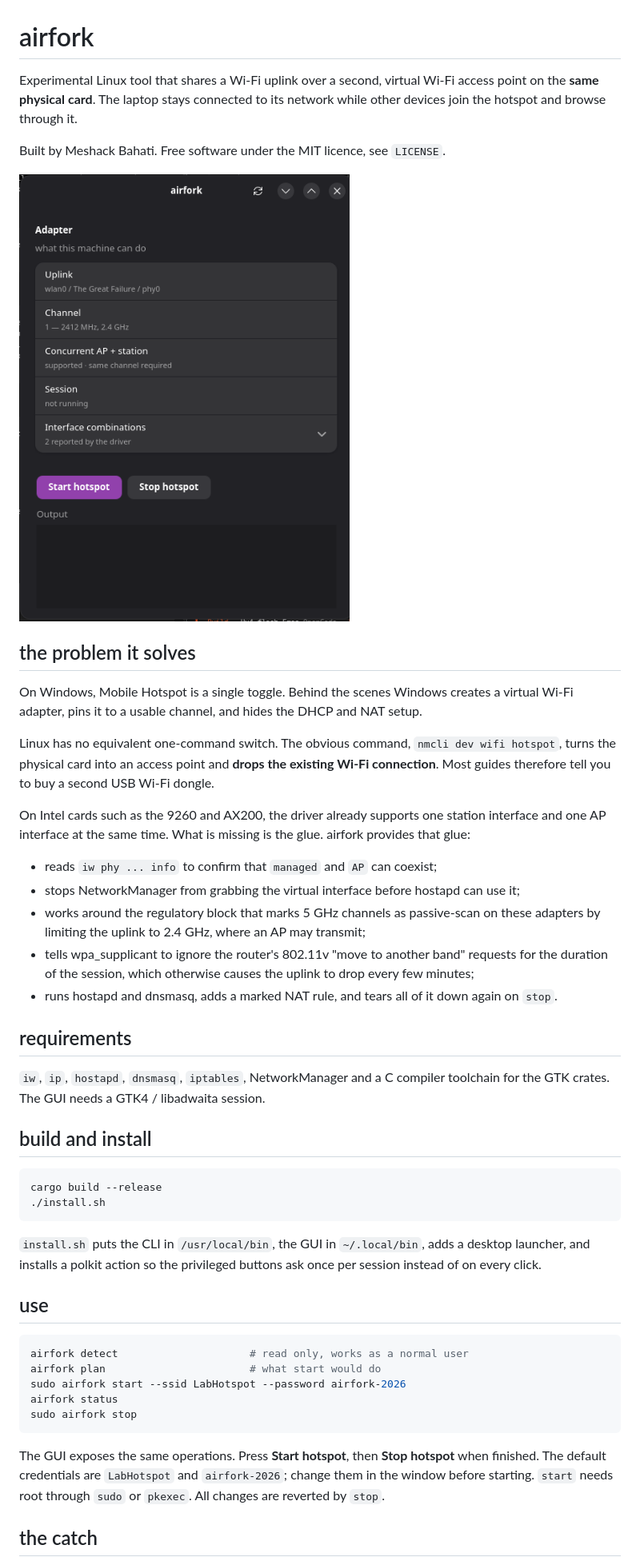
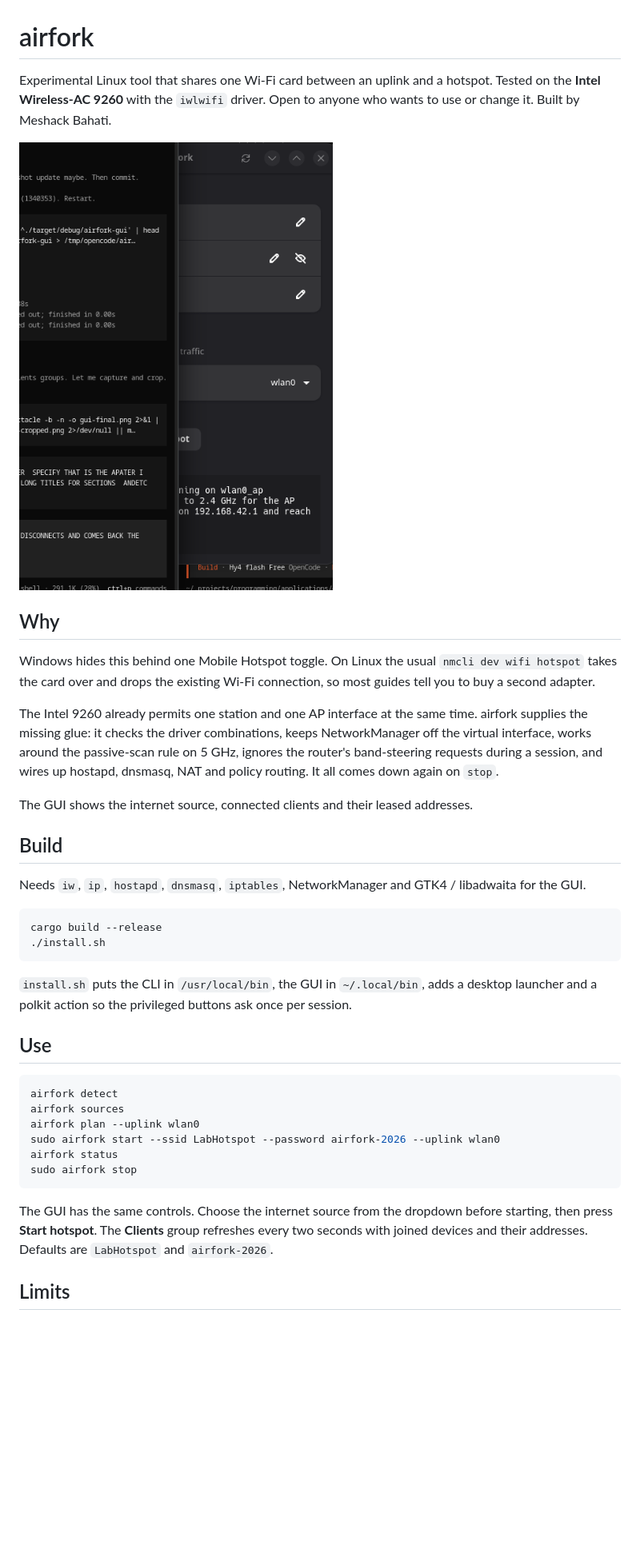
Before and after one commit to manuutechy/airfork, a Markdown page: README.md, the part around one of its changes. Shown at 80% size. GitHub-like rendering; pictures changed too: screenshots/gui-cropped.png; blank space fills up the shorter version.

Commit message:
make hotspot internet and status reliable
source NAT, timed GUI refresh and faster uplink handover.

````diff
--- a/README.md
+++ b/README.md
@@ -1,45 +1,31 @@
 # airfork
 
-Experimental Linux tool that shares a Wi-Fi uplink over a second, virtual Wi-Fi
-access point on the **same physical card**. The laptop stays connected to its
-network while other devices join the hotspot and browse through it.
-
-Built by Meshack Bahati. Free software under the MIT licence, see `LICENSE`.
+Experimental Linux tool that shares one Wi-Fi card between an uplink and a
+hotspot. Tested on the **Intel Wireless-AC 9260** with the `iwlwifi` driver.
+Open to anyone who wants to use or change it. Built by Meshack Bahati.
 
 ![airfork GUI](screenshots/gui-cropped.png)
 
-## the problem it solves
+## Why
 
-On Windows, Mobile Hotspot is a single toggle. Behind the scenes Windows
-creates a virtual Wi-Fi adapter, pins it to a usable channel, and hides the
-DHCP and NAT setup.
+Windows hides this behind one Mobile Hotspot toggle. On Linux the usual
+`nmcli dev wifi hotspot` takes the card over and drops the existing Wi-Fi
+connection, so most guides tell you to buy a second adapter.
 
-Linux has no equivalent one-command switch. The obvious command,
-`nmcli dev wifi hotspot`, turns the physical card into an access point and
-**drops the existing Wi-Fi connection**. Most guides therefore tell you to buy
-a second USB Wi-Fi dongle.
+The Intel 9260 already permits one station and one AP interface at the same
+time. airfork supplies the missing glue: it checks the driver combinations,
+keeps NetworkManager off the virtual interface, works around the passive-scan
+rule on 5 GHz, ignores the router's band-steering requests during a session,
+and wires up hostapd, dnsmasq, NAT and policy routing. It all comes down again
+on `stop`.
 
-On Intel cards such as the 9260 and AX200, the driver already supports one
-station interface and one AP interface at the same time. What is missing is
-the glue. airfork provides that glue:
+The GUI shows the internet source, connected clients and their leased
+addresses.
 
-- reads `iw phy ... info` to confirm that `managed` and `AP` can coexist;
-- stops NetworkManager from grabbing the virtual interface before hostapd
-  can use it;
-- works around the regulatory block that marks 5 GHz channels as passive-scan
-  on these adapters by limiting the uplink to 2.4 GHz, where an AP may transmit;
-- tells wpa_supplicant to ignore the router's 802.11v "move to another band"
-  requests for the duration of the session, which otherwise causes the uplink
-  to drop every few minutes;
-- runs hostapd and dnsmasq, adds a marked NAT rule, and tears all of it down
-  again on `stop`.
+## Build
 
-## requirements
-
-`iw`, `ip`, `hostapd`, `dnsmasq`, `iptables`, NetworkManager and a C compiler
-toolchain for the GTK crates. The GUI needs a GTK4 / libadwaita session.
-
-## build and install
+Needs `iw`, `ip`, `hostapd`, `dnsmasq`, `iptables`, NetworkManager and GTK4 /
+libadwaita for the GUI.
 
 ```sh
 cargo build --release
@@ -47,23 +33,24 @@ cargo build --release
 ```
 
 `install.sh` puts the CLI in `/usr/local/bin`, the GUI in `~/.local/bin`, adds
-a desktop launcher, and installs a polkit action so the privileged buttons
-ask once per session instead of on every click.
+a desktop launcher and a polkit action so the privileged buttons ask once per
+session.
 
-## use
+## Use
 
 ```sh
-airfork detect                     # read only, works as a normal user
-airfork plan                       # what start would do
-sudo airfork start --ssid LabHotspot --password airfork-2026
+airfork detect
+airfork sources
+airfork plan --uplink wlan0
+sudo airfork start --ssid LabHotspot --password airfork-2026 --uplink wlan0
 airfork status
 sudo airfork stop
 ```
 
-The GUI exposes the same operations. Press **Start hotspot**, then **Stop
-hotspot** when finished. The default credentials are `LabHotspot` and
-`airfork-2026`; change them in the window before starting. `start` needs root
-through `sudo` or `pkexec`. All changes are reverted by `stop`.
+The GUI has the same controls. Choose the internet source from the dropdown
+before starting, then press **Start hotspot**. The **Clients** group refreshes
+every two seconds with joined devices and their addresses. Defaults are
+`LabHotspot` and `airfork-2026`.
 
-## the catch
+## Limits
 
````
Also changed, not shown: other parts of README.md (+20 -15 lines), 3 other files.
